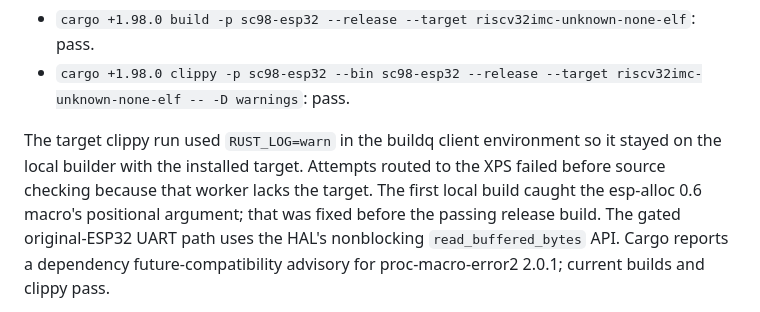
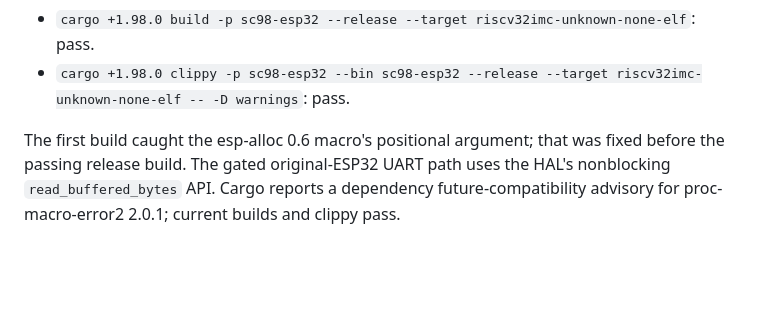
Before and after one commit to raykholo/solidcraft98, a Markdown page: rust/APP_REPORT.md, the part around the change. GitHub-like rendering; blank space fills up the shorter version.

Commit message:
App report: drop build-host notes

```diff
--- a/rust/APP_REPORT.md
+++ b/rust/APP_REPORT.md
@@ -165,10 +165,7 @@ The completed commands:
 - `cargo +1.98.0 build -p sc98-esp32 --release --target riscv32imc-unknown-none-elf`: pass.
 - `cargo +1.98.0 clippy -p sc98-esp32 --bin sc98-esp32 --release --target riscv32imc-unknown-none-elf -- -D warnings`: pass.
 
-The target clippy run used `RUST_LOG=warn` in the buildq client environment so
-it stayed on the local builder with the installed target. Attempts routed to
-the XPS failed before source checking because that worker lacks the target.
-The first local build caught the esp-alloc 0.6 macro's positional argument;
+The first build caught the esp-alloc 0.6 macro's positional argument;
 that was fixed before the passing release build. The gated original-ESP32
 UART path uses the HAL's nonblocking `read_buffered_bytes` API. Cargo reports
 a dependency future-compatibility advisory for proc-macro-error2 2.0.1; current
```
